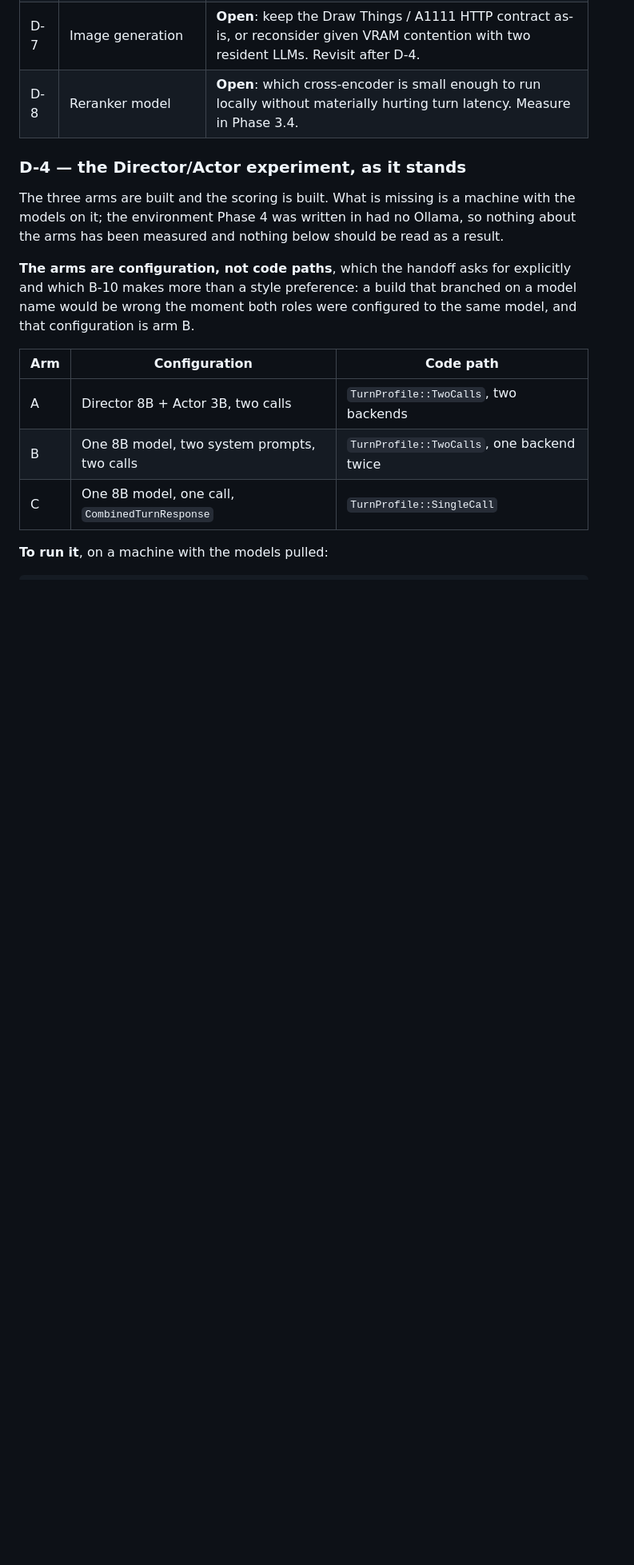
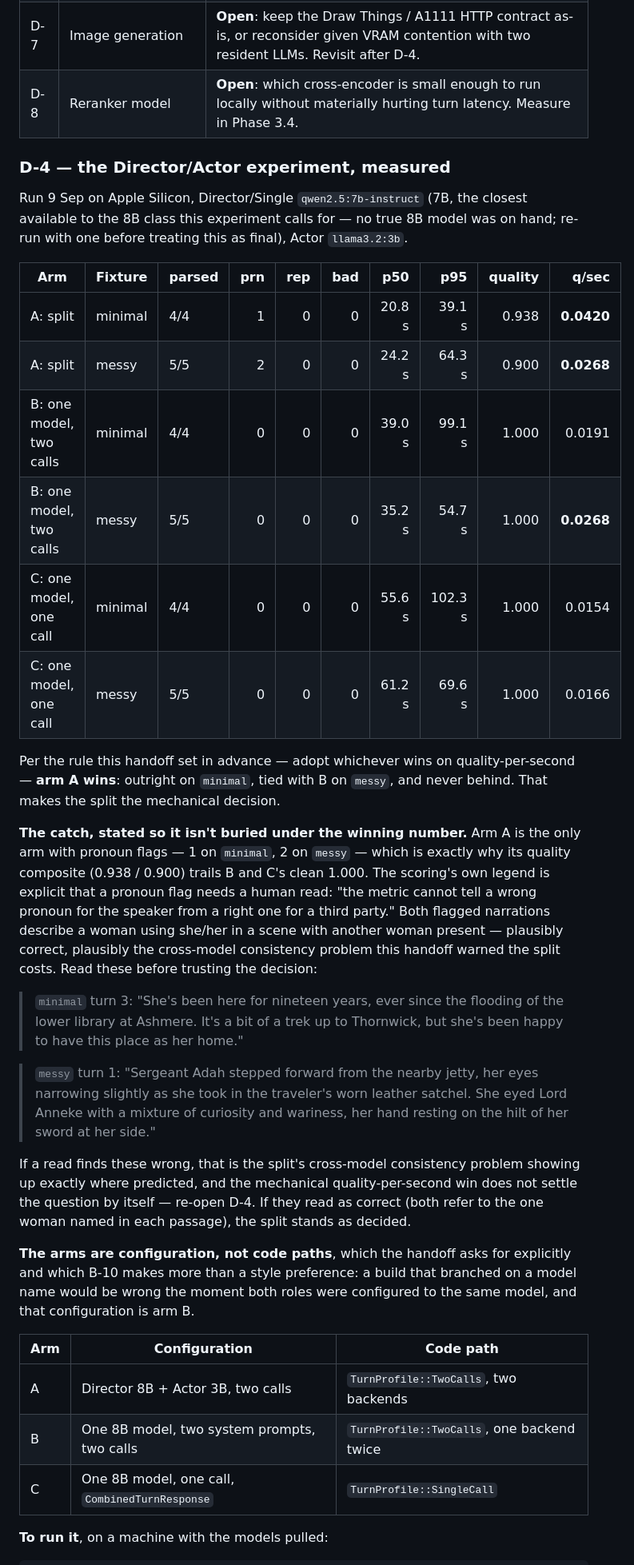
Before and after one commit to Ghigog/orison, a Markdown page: docs/migration_plan.md, the part around one of its changes. Shown at 80% size. Rendered like a GitHub page; blank space fills up the shorter version.

```diff
--- a/docs/migration_plan.md
+++ b/docs/migration_plan.md
@@ -933,12 +933,50 @@ Migration does not mean starting over. These survive intact and represent most o
 | D-7 | Image generation | **Open**: keep the Draw Things / A1111 HTTP contract as-is, or reconsider given VRAM contention with two resident LLMs. Revisit after D-4. |
 | D-8 | Reranker model | **Open**: which cross-encoder is small enough to run locally without materially hurting turn latency. Measure in Phase 3.4. |
 
-### D-4 — the Director/Actor experiment, as it stands
+### D-4 — the Director/Actor experiment, measured
 
-The three arms are built and the scoring is built. What is missing is a
-machine with the models on it; the environment Phase 4 was written in had no
-Ollama, so nothing about the arms has been measured and nothing below should
-be read as a result.
+Run 9 Sep on Apple Silicon, Director/Single `qwen2.5:7b-instruct` (7B, the
+closest available to the 8B class this experiment calls for — no true 8B
+model was on hand; re-run with one before treating this as final), Actor
+`llama3.2:3b`.
+
+| Arm | Fixture | parsed | prn | rep | bad | p50 | p95 | quality | q/sec |
+|---|---|---|---:|---:|---:|---:|---:|---:|---:|
+| A: split | minimal | 4/4 | 1 | 0 | 0 | 20.8 s | 39.1 s | 0.938 | **0.0420** |
+| A: split | messy | 5/5 | 2 | 0 | 0 | 24.2 s | 64.3 s | 0.900 | **0.0268** |
+| B: one model, two calls | minimal | 4/4 | 0 | 0 | 0 | 39.0 s | 99.1 s | 1.000 | 0.0191 |
+| B: one model, two calls | messy | 5/5 | 0 | 0 | 0 | 35.2 s | 54.7 s | 1.000 | **0.0268** |
+| C: one model, one call | minimal | 4/4 | 0 | 0 | 0 | 55.6 s | 102.3 s | 1.000 | 0.0154 |
+| C: one model, one call | messy | 5/5 | 0 | 0 | 0 | 61.2 s | 69.6 s | 1.000 | 0.0166 |
+
+Per the rule this handoff set in advance — adopt whichever wins on
+quality-per-second — **arm A wins**: outright on `minimal`, tied with B on
+`messy`, and never behind. That makes the split the mechanical decision.
+
+**The catch, stated so it isn't buried under the winning number.** Arm A is
+the only arm with pronoun flags — 1 on `minimal`, 2 on `messy` — which is
+exactly why its quality composite (0.938 / 0.900) trails B and C's clean
+1.000. The scoring's own legend is explicit that a pronoun flag needs a human
+read: "the metric cannot tell a wrong pronoun for the speaker from a right one
+for a third party." Both flagged narrations describe a woman using she/her in
+a scene with another woman present — plausibly correct, plausibly the
+cross-model consistency problem this handoff warned the split costs. Read
+these before trusting the decision:
+
+> `minimal` turn 3: "She's been here for nineteen years, ever since the
+> flooding of the lower library at Ashmere. It's a bit of a trek up to
+> Thornwick, but she's been happy to have this place as her home."
+
+> `messy` turn 1: "Sergeant Adah stepped forward from the nearby jetty, her
+> eyes narrowing slightly as she took in the traveler's worn leather satchel.
+> She eyed Lord Anneke with a mixture of curiosity and wariness, her hand
+> resting on the hilt of her sword at her side."
+
+If a read finds these wrong, that is the split's cross-model consistency
+problem showing up exactly where predicted, and the mechanical
+quality-per-second win does not settle the question by itself — re-open D-4.
+If they read as correct (both refer to the one woman named in each passage),
+the split stands as decided.
 
 **The arms are configuration, not code paths**, which the handoff asks for
 explicitly and which B-10 makes more than a style preference: a build that
```
Also changed, not shown: other parts of docs/migration_plan.md (+3 -3 lines), docs/eval_baseline.md (+55 -30 lines), docs/handoff_phase5.md (added, +306 -0 lines).
